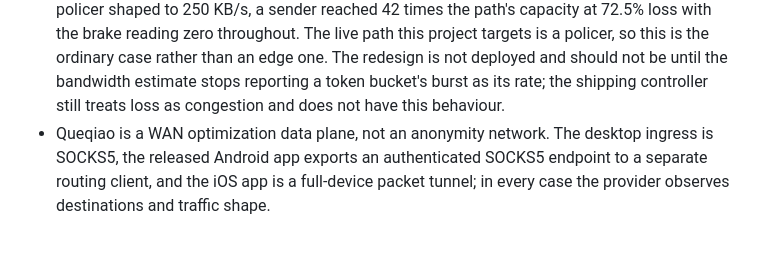
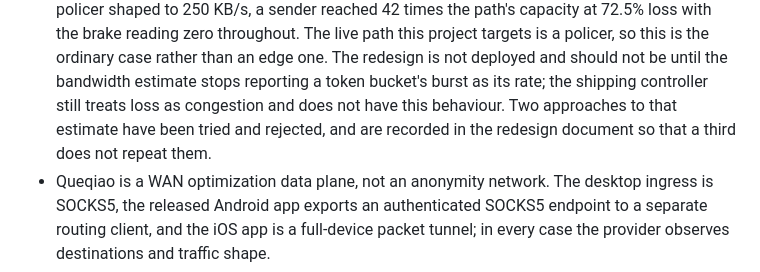
Before and after one commit to 4fuu/niulang, a Markdown page: docs/KNOWN-LIMITATIONS.md, the part around the change. GitHub-like rendering; blank space fills up the shorter version.

```diff
--- a/docs/KNOWN-LIMITATIONS.md
+++ b/docs/KNOWN-LIMITATIONS.md
@@ -19,7 +19,9 @@ qualification items are still open.
   the ordinary case rather than an edge one. The redesign is not deployed and
   should not be until the bandwidth estimate stops reporting a token bucket's
   burst as its rate; the shipping controller still treats loss as congestion
-  and does not have this behaviour.
+  and does not have this behaviour. Two approaches to that estimate have been
+  tried and rejected, and are recorded in the redesign document so that a third
+  does not repeat them.
 - Queqiao is a WAN optimization data plane, not an anonymity network. The
   desktop ingress is SOCKS5, the released Android app exports an authenticated
   SOCKS5 endpoint to a separate routing client, and the iOS app is a
```
Also changed, not shown: docs/CONTROL-REDESIGN.md (+43 -3 lines).
